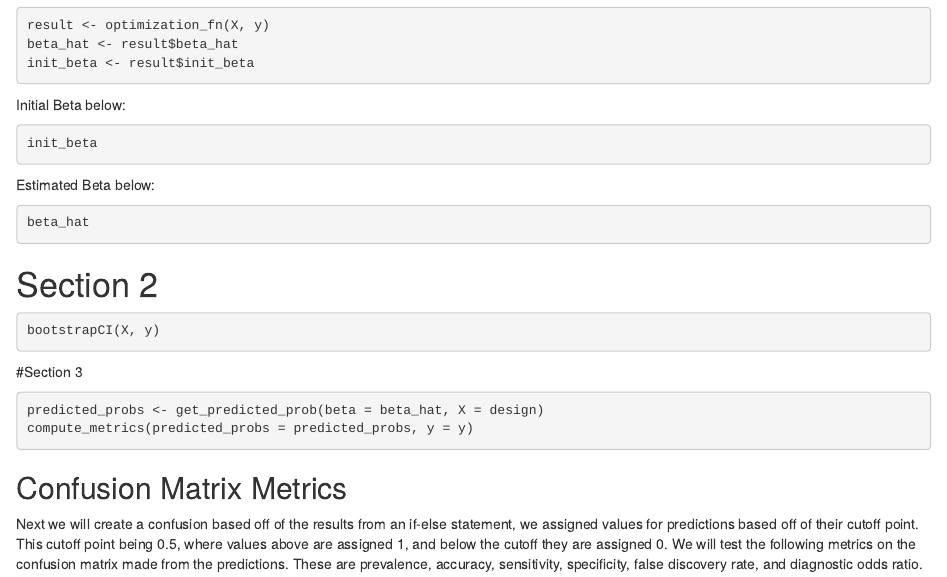
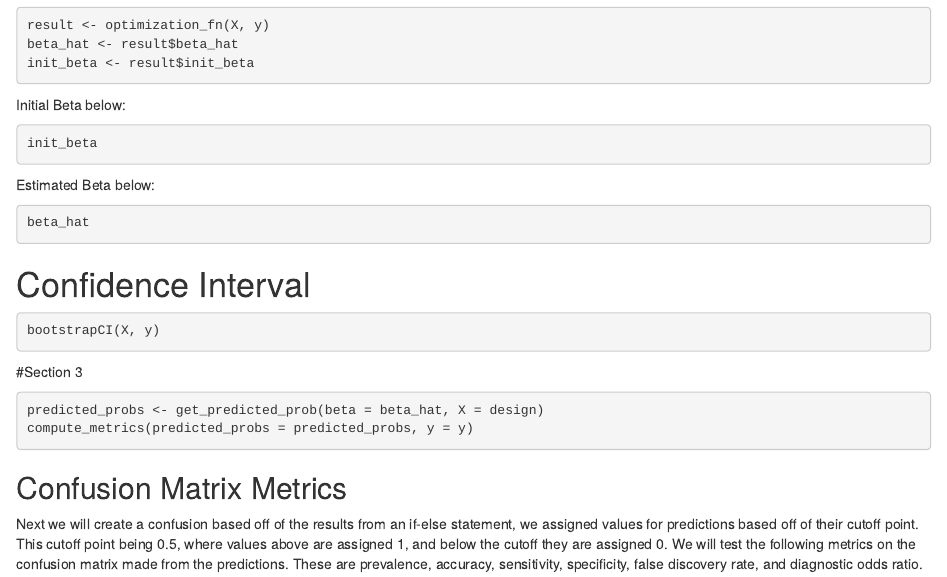
Before and after one commit to AU-R-Programming/FinalProject_11, an R Markdown document (Vignette.Rmd): the page in a window 1100 px wide, from 750 px down. Rendered offline with R 4.5, knitr and Pandoc, with nearby package versions; the code is not run, so its results and figures are left out.

Commit message:
Small change

````diff
--- a/Vignette.Rmd
+++ b/Vignette.Rmd
@@ -74,7 +74,7 @@ Estimated Beta below:
 beta_hat
 ```
 
-# Section 2
+# Confidence Interval
 
 ```{r}
 bootstrapCI(X, y)
````
